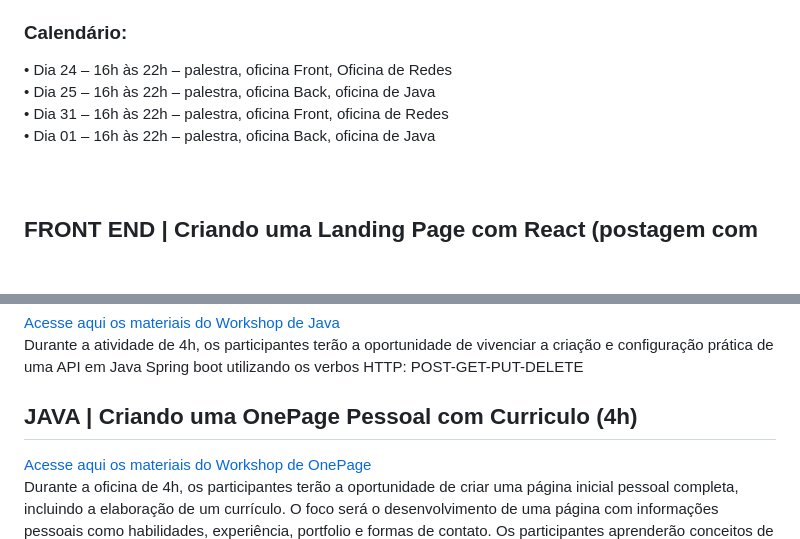
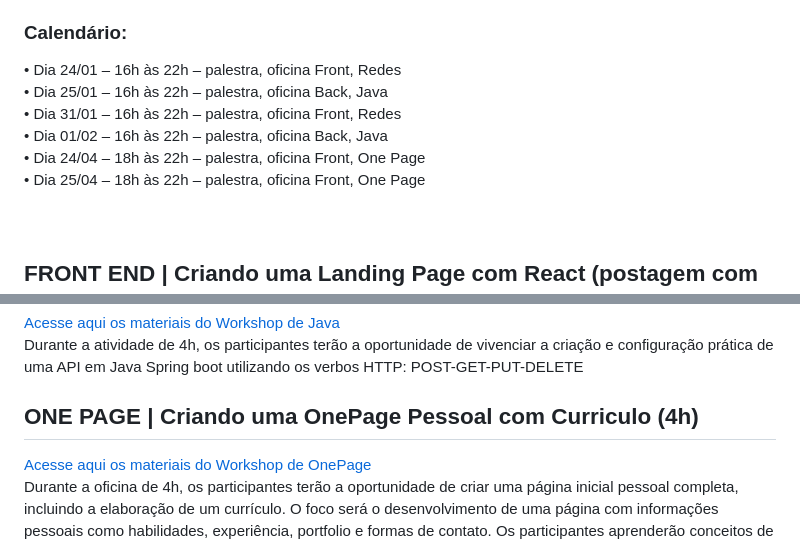
Before and after one commit to sammyfreitas/WorkshopTI_Senai, a Markdown page: README.md, 2 parts joined by grey strips. Drawn GitHub-style; blank space fills up the shorter version.

```diff
--- a/README.md
+++ b/README.md
@@ -10,10 +10,12 @@ Trazer oficinas ao público em geral, apresentando aplicações técnicas integr
 •	Abrir portas para visitação dos laboratórios e ambientes pedagógicos por meio de visita guiada.
 
 ### Calendário:
-•	Dia 24 – 16h às 22h – palestra, oficina Front, Oficina de Redes<br>
-•	Dia 25 – 16h às 22h – palestra, oficina Back, oficina de Java<br>
-•	Dia 31 – 16h às 22h – palestra, oficina Front, oficina de Redes<br>
-•	Dia 01 – 16h às 22h – palestra, oficina Back, oficina de Java<br>
+•	Dia 24/01 – 16h às 22h – palestra, oficina Front, Redes<br>
+•	Dia 25/01 – 16h às 22h – palestra, oficina Back, Java<br>
+•	Dia 31/01 – 16h às 22h – palestra, oficina Front, Redes<br>
+•	Dia 01/02 – 16h às 22h – palestra, oficina Back, Java<br>
+•	Dia 24/04 – 18h às 22h – palestra, oficina Front, One Page<br>
+•	Dia 25/04 – 18h às 22h – palestra, oficina Front, One Page<br>
 <br>
 <br>
 ## FRONT END | Criando uma Landing Page com React (postagem com Github e Render) (4h)
@@ -34,6 +36,6 @@ Durante a sessão de 4h, os participantes terão a oportunidade de vivenciar a c
 Durante a atividade de 4h, os participantes terão a oportunidade de vivenciar a criação e configuração prática de uma API em Java Spring boot utilizando os verbos HTTP:  POST-GET-PUT-DELETE
 
 
-## JAVA | Criando uma OnePage Pessoal com Curriculo (4h)
+## ONE PAGE | Criando uma OnePage Pessoal com Curriculo (4h)
 [Acesse aqui os materiais do Workshop de OnePage](OnePage/) <br>
 Durante a oficina de 4h, os participantes terão a oportunidade de criar uma página inicial pessoal completa, incluindo a elaboração de um currículo. O foco será o desenvolvimento de uma página com informações pessoais como  habilidades, experiência, portfolio e formas de contato. Os participantes aprenderão conceitos de design web, layout responsivo e estruturação de curriculos para criar uma página profissional informativa. Serão ensinados conceitos básicos de HTML, CSS e JavaScript para criar sua presença profissional online.
```
